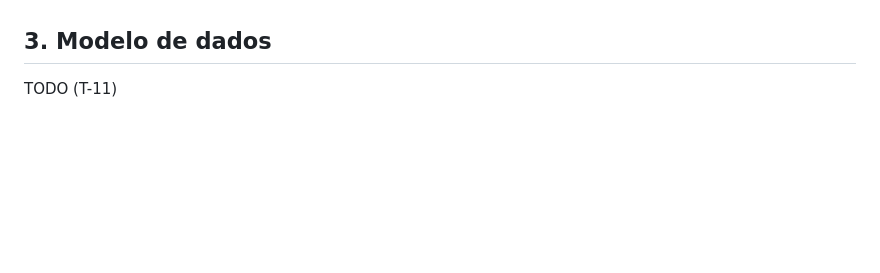
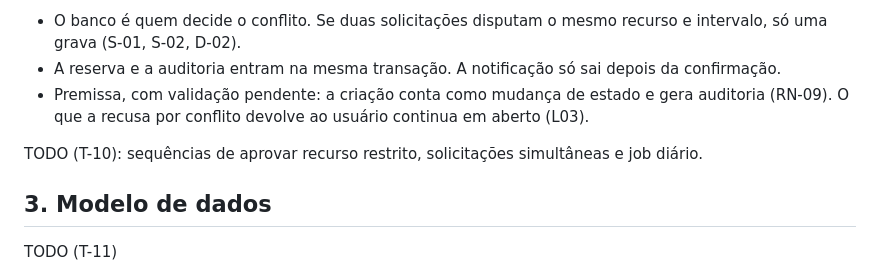
Before and after one commit to renatarsilva/projeto-qualidade-software-senac, a Markdown page: docs/arquitetura.md, the part around one of its changes. Drawn GitHub-style; blank space fills up the shorter version.

Commit message:
docs(arquitetura): adiciona a sequência de criar reserva (T-10)

```diff
--- a/docs/arquitetura.md
+++ b/docs/arquitetura.md
@@ -271,3 +314,8 @@ TODO (T-10): sequências críticas.
+- O banco é quem decide o conflito. Se duas solicitações disputam o mesmo recurso e intervalo, só uma grava (S-01, S-02, D-02).
+- A reserva e a auditoria entram na mesma transação. A notificação só sai depois da confirmação.
+- Premissa, com validação pendente: a criação conta como mudança de estado e gera auditoria (RN-09). O que a recusa por conflito devolve ao usuário continua em aberto (L03).
+
+TODO (T-10): sequências de aprovar recurso restrito, solicitações simultâneas e job diário.
 
 ## 3. Modelo de dados
 
```
Also changed, not shown: other parts of docs/arquitetura.md (+44 -1 lines).
